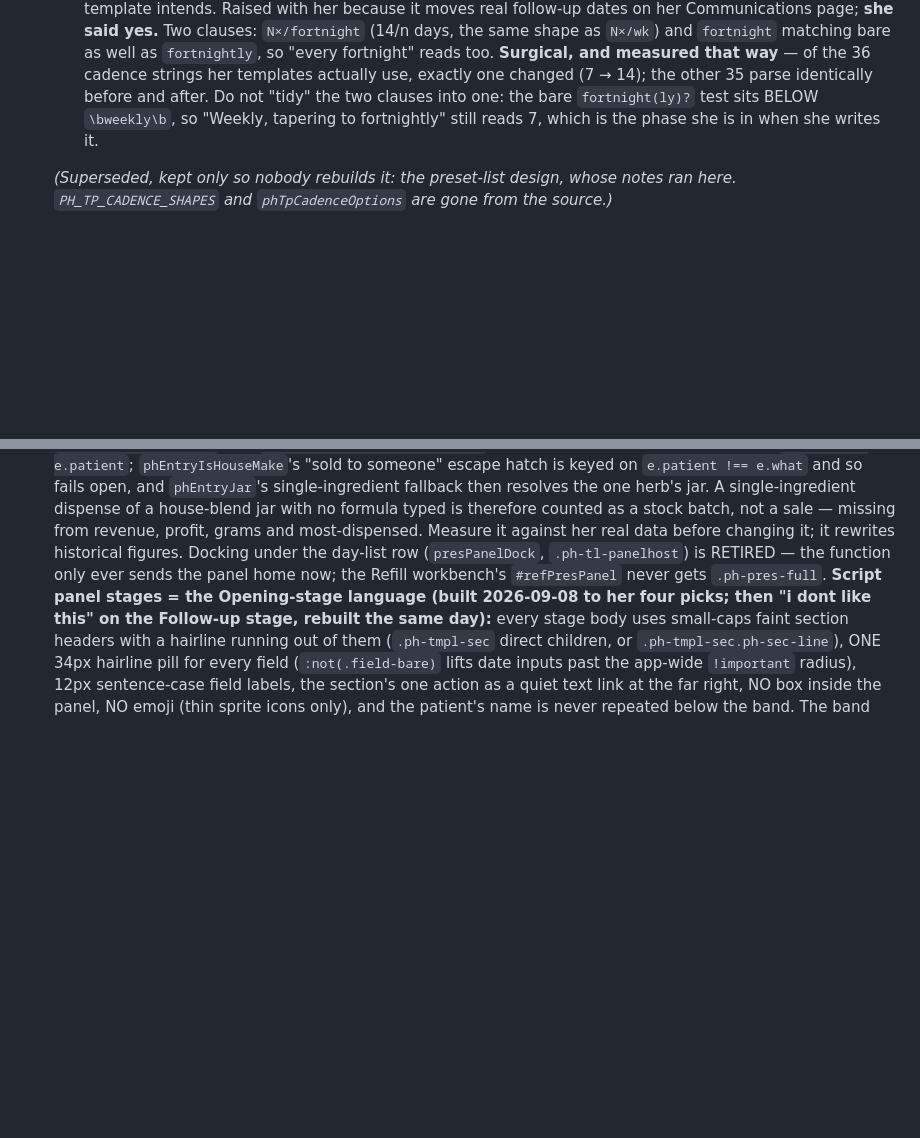
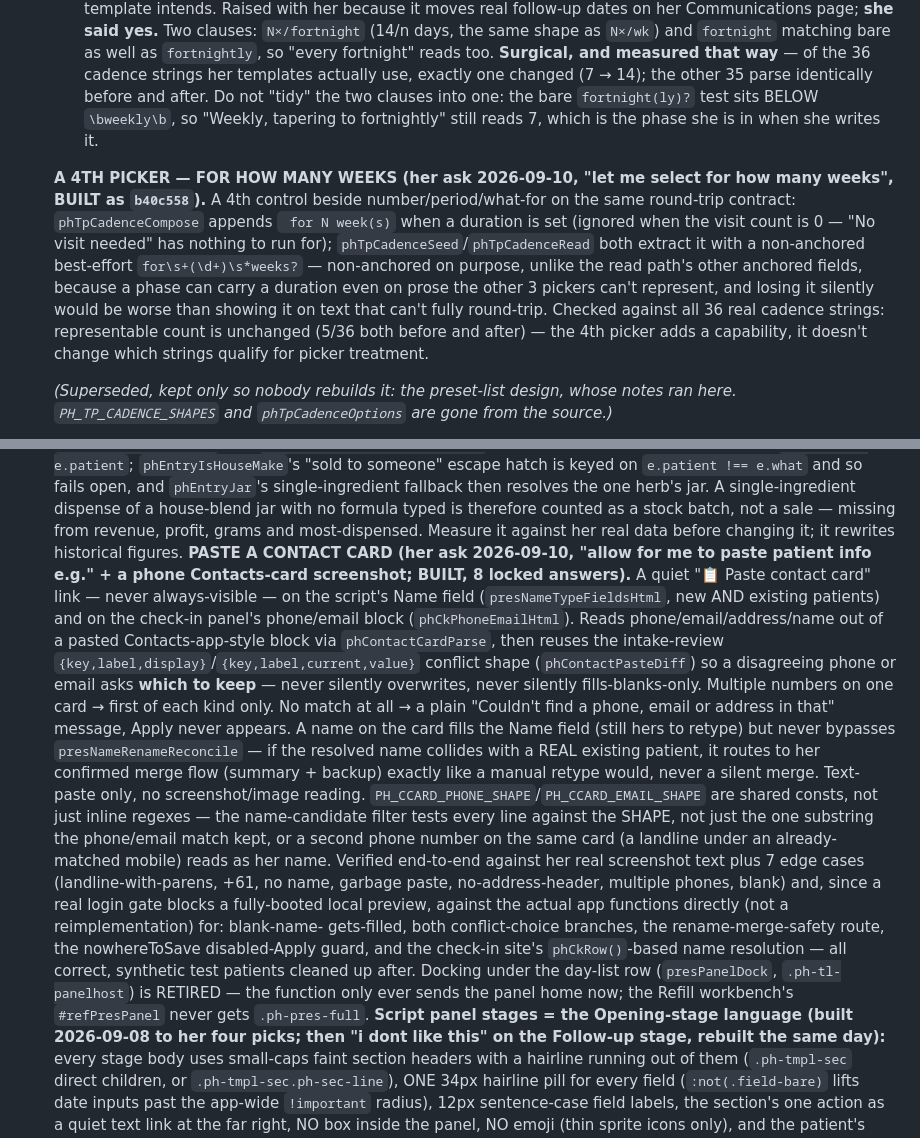
Before and after one commit to b00k33/lcm-pharmacy, a Markdown page: CLAUDE.md, 2 parts joined by grey strips. Rendered like a GitHub page; blank space fills up the shorter version.

Commit message:
Document the weeks-duration picker and contact-card paste in CLAUDE.md
Both features shipped in earlier commits (b40c558, 31ffed0) but were
never written up here, so a future session with no memory of this one
would have no record of her locked answers or the load-bearing design
decisions behind them.

Co-Authored-By: Claude Sonnet 5 <noreply@anthropic.com>

```diff
--- a/CLAUDE.md
+++ b/CLAUDE.md
@@ -206,6 +206,18 @@ update STYLE-LCM.md to match so future builds don't undo it.
   `fortnight(ly)?` test sits BELOW `\bweekly\b`, so "Weekly, tapering to fortnightly"
   still reads 7, which is the phase she is in when she writes it.
 
+  **A 4TH PICKER — FOR HOW MANY WEEKS (her ask 2026-09-10, "let me select for how many
+  weeks", BUILT as `b40c558`).** A 4th control beside number/period/what-for on the same
+  round-trip contract: `phTpCadenceCompose` appends ` for N week(s)` when a duration is
+  set (ignored when the visit count is 0 — "No visit needed" has nothing to run for);
+  `phTpCadenceSeed`/`phTpCadenceRead` both extract it with a non-anchored best-effort
+  `for\s+(\d+)\s*weeks?` — non-anchored on purpose, unlike the read path's other anchored
+  fields, because a phase can carry a duration even on prose the other 3 pickers can't
+  represent, and losing it silently would be worse than showing it on text that can't
+  fully round-trip. Checked against all 36 real cadence strings: representable count is
+  unchanged (5/36 both before and after) — the 4th picker adds a capability, it doesn't
+  change which strings qualify for picker treatment.
+
   *(Superseded, kept only so nobody rebuilds it: the preset-list design, whose notes ran
   here. `PH_TP_CADENCE_SHAPES` and `phTpCadenceOptions` are gone from the source.)*
   <!--
@@ -286,6 +298,31 @@ update STYLE-LCM.md to match so future builds don't undo it.
   therefore counted as a stock batch, not a sale — missing from revenue, profit,
   grams and most-dispensed. Measure it against her real data before changing it;
   it rewrites historical figures.
+  **PASTE A CONTACT CARD (her ask 2026-09-10, "allow for me to paste patient info
+  e.g." + a phone Contacts-card screenshot; BUILT, 8 locked answers).** A quiet
+  "📋 Paste contact card" link — never always-visible — on the script's Name field
+  (`presNameTypeFieldsHtml`, new AND existing patients) and on the check-in panel's
+  phone/email block (`phCkPhoneEmailHtml`). Reads phone/email/address/name out of a
+  pasted Contacts-app-style block via `phContactCardParse`, then reuses the intake-review
+  `{key,label,display}`/`{key,label,current,value}` conflict shape (`phContactPasteDiff`)
+  so a disagreeing phone or email asks **which to keep** — never silently overwrites,
+  never silently fills-blanks-only. Multiple numbers on one card → first of each kind
+  only. No match at all → a plain "Couldn't find a phone, email or address in that"
+  message, Apply never appears. A name on the card fills the Name field (still hers to
+  retype) but never bypasses `presNameRenameReconcile` — if the resolved name collides
+  with a REAL existing patient, it routes to her confirmed merge flow
+  (summary + backup) exactly like a manual retype would, never a silent merge. Text-paste
+  only, no screenshot/image reading. `PH_CCARD_PHONE_SHAPE`/`PH_CCARD_EMAIL_SHAPE` are
+  shared consts, not just inline regexes — the name-candidate filter tests every line
+  against the SHAPE, not just the one substring the phone/email match kept, or a second
+  phone number on the same card (a landline under an already-matched mobile) reads as
+  her name. Verified end-to-end against her real screenshot text plus 7 edge cases
+  (landline-with-parens, +61, no name, garbage paste, no-address-header, multiple
+  phones, blank) and, since a real login gate blocks a fully-booted local preview,
+  against the actual app functions directly (not a reimplementation) for: blank-name-
+  gets-filled, both conflict-choice branches, the rename-merge-safety route, the
+  nowhereToSave disabled-Apply guard, and the check-in site's `phCkRow()`-based name
+  resolution — all correct, synthetic test patients cleaned up after.
   Docking under the day-list row (`presPanelDock`,
   `.ph-tl-panelhost`) is RETIRED — the function only ever sends the panel home now; the
   Refill workbench's `#refPresPanel` never gets `.ph-pres-full`. **Script panel stages = the Opening-stage language (built 2026-09-08 to her
```
